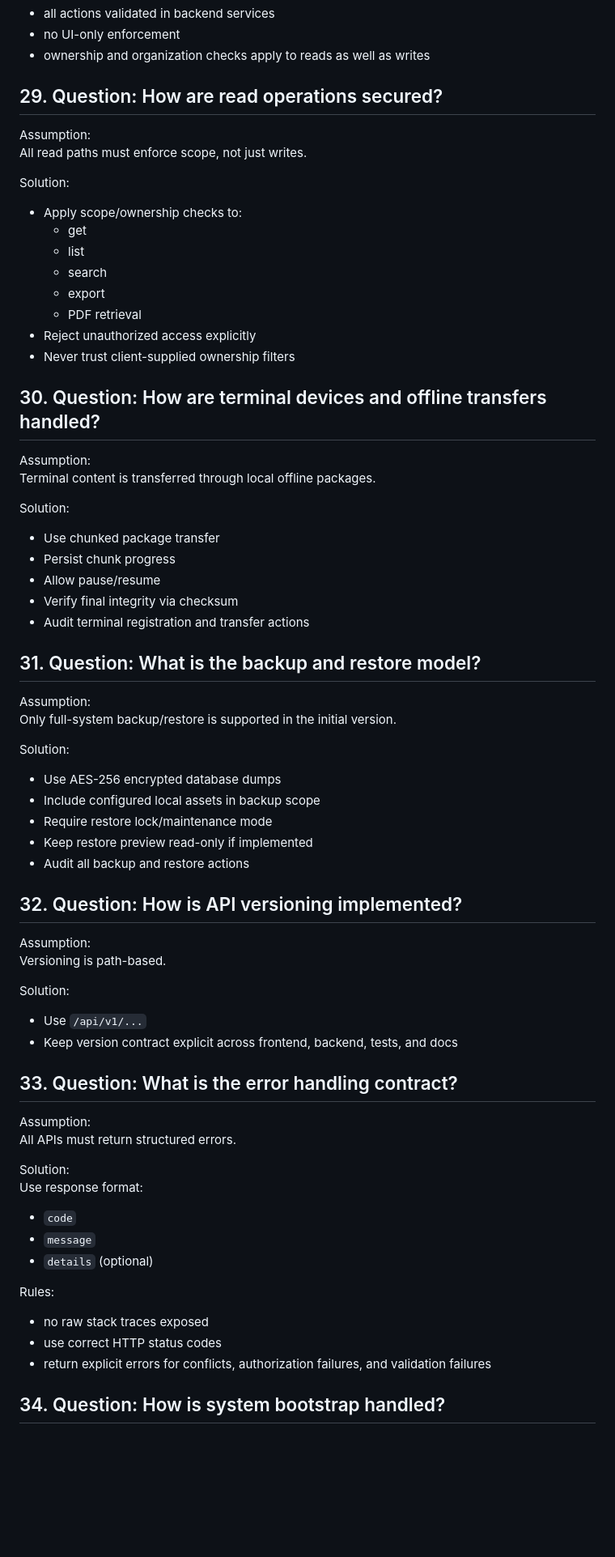
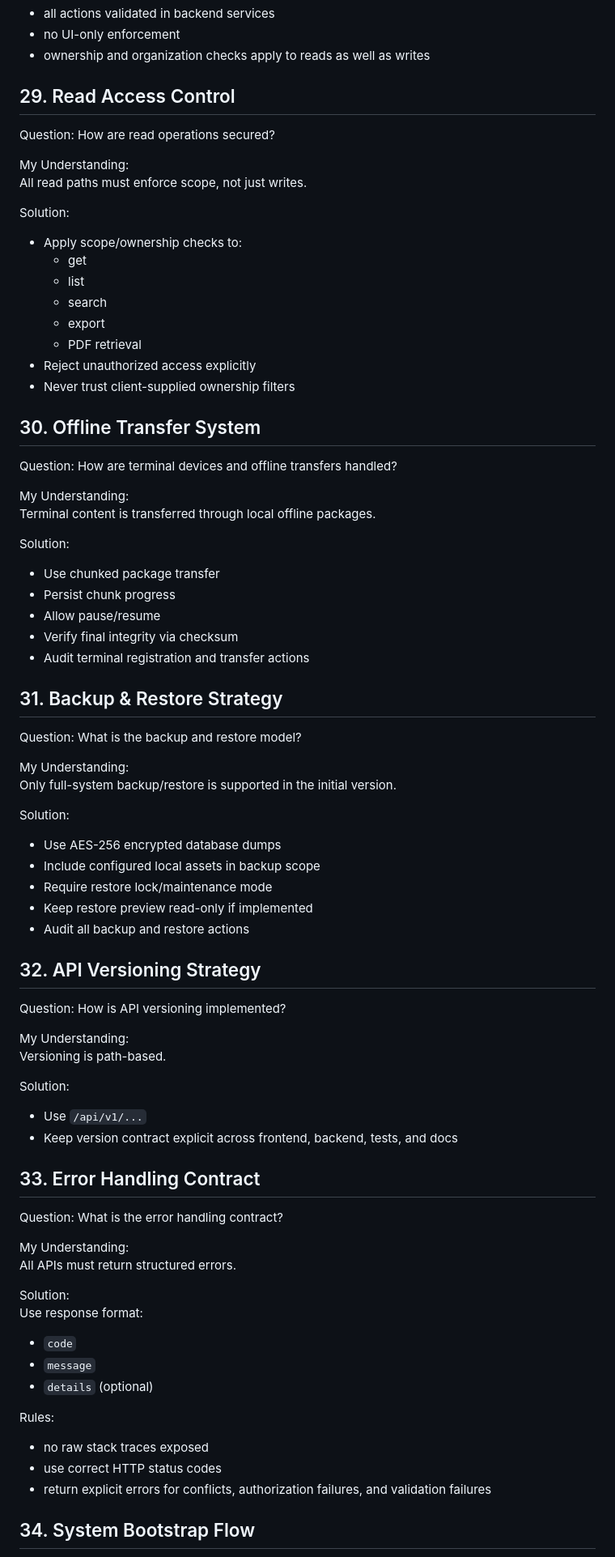
Before and after one commit to TsionTesfaye/TASK-38, a Markdown page: docs/questions.md, the part around one of its changes. Shown at 81% size. Drawn GitHub-style; blank space fills up the shorter version.

Commit message:
question format changed

```diff
--- a/docs/questions.md
+++ b/docs/questions.md
@@ -424,9 +480,11 @@ Rules:
 - ownership and organization checks apply to reads as well as writes
 
 
-## 29. Question: How are read operations secured?
+## 29. Read Access Control
 
-Assumption:
+Question: How are read operations secured?
+
+My Understanding:
 All read paths must enforce scope, not just writes.
 
 Solution:
@@ -440,9 +498,11 @@ Solution:
 - Never trust client-supplied ownership filters
 
 
-## 30. Question: How are terminal devices and offline transfers handled?
+## 30. Offline Transfer System
 
-Assumption:
+Question: How are terminal devices and offline transfers handled?
+
+My Understanding:
 Terminal content is transferred through local offline packages.
 
 Solution:
@@ -453,9 +513,11 @@ Solution:
 - Audit terminal registration and transfer actions
 
 
-## 31. Question: What is the backup and restore model?
+## 31. Backup & Restore Strategy
 
-Assumption:
+Question: What is the backup and restore model?
+
+My Understanding:
 Only full-system backup/restore is supported in the initial version.
 
 Solution:
@@ -466,9 +528,11 @@ Solution:
 - Audit all backup and restore actions
 
 
-## 32. Question: How is API versioning implemented?
+## 32. API Versioning Strategy
 
-Assumption:
+Question: How is API versioning implemented?
+
+My Understanding:
 Versioning is path-based.
 
 Solution:
@@ -476,9 +540,11 @@ Solution:
 - Keep version contract explicit across frontend, backend, tests, and docs
 
 
-## 33. Question: What is the error handling contract?
+## 33. Error Handling Contract
 
-Assumption:
+Question: What is the error handling contract?
+
+My Understanding:
 All APIs must return structured errors.
 
 Solution:
@@ -493,5 +559,5 @@ Rules:
 - return explicit errors for conflicts, authorization failures, and validation failures
 
 
-## 34. Question: How is system bootstrap handled?
+## 34. System Bootstrap Flow
 
```
Also changed, not shown: other parts of docs/questions.md (+171 -85 lines).
